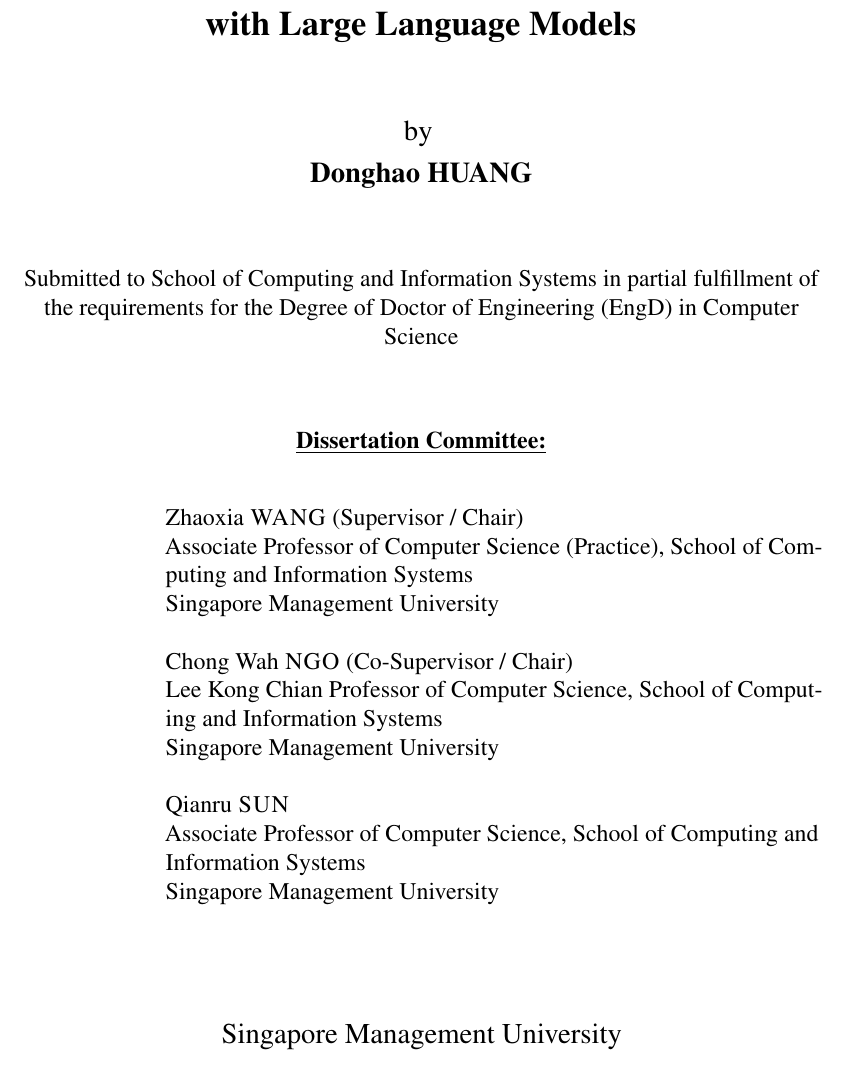
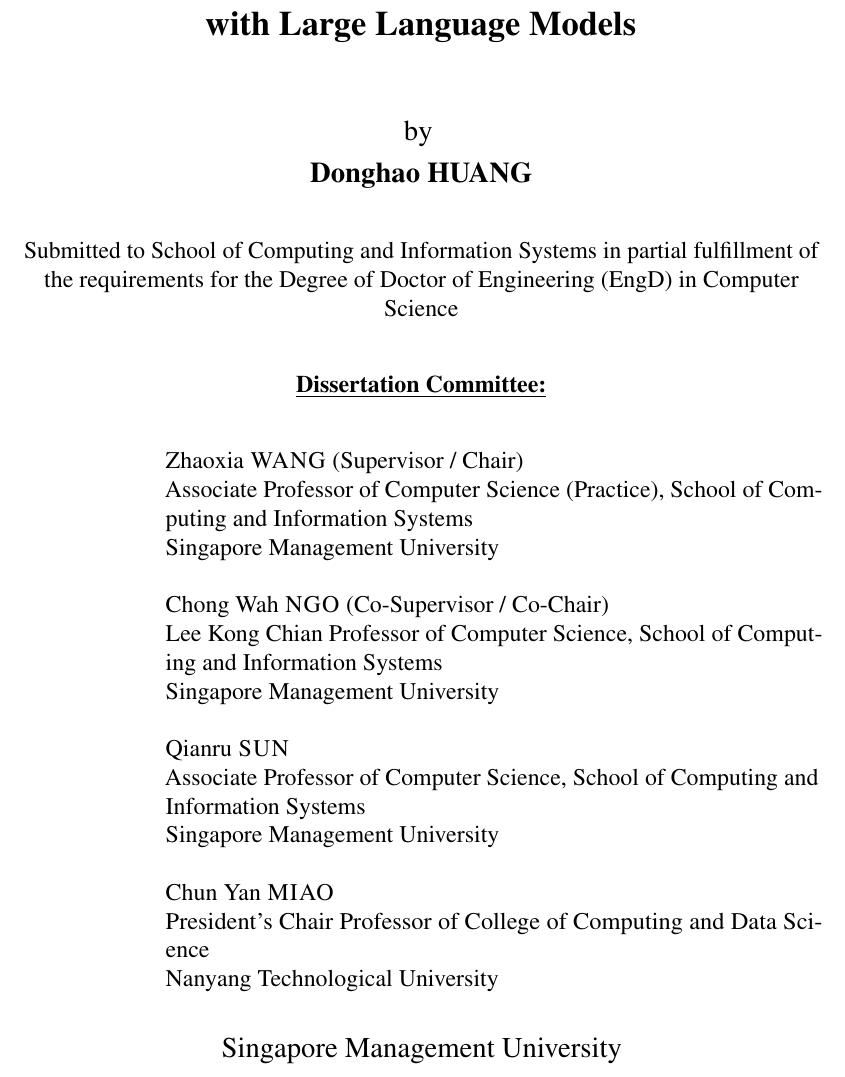
Before and after one commit to inflaton/publications, a LaTeX thesis (EngD_ Dissertation__Generative_AI_in_Enterprises__Optimizing_Applications_with_Large_Language_Models/main.tex): part of page 2 of 245, cut so that both start at the same text. Compiled offline with pdfLaTeX.

Commit message:
final dissertation submitted to SMU Library

```diff
--- a/EngD_ Dissertation__Generative_AI_in_Enterprises__Optimizing_Applications_with_Large_Language_Models/main.tex
+++ b/EngD_ Dissertation__Generative_AI_in_Enterprises__Optimizing_Applications_with_Large_Language_Models/main.tex
@@ -127,10 +127,10 @@
 {\large by}
 \vspace{-3pt}
 
-{\large\bf \authorname}\\[1cm]
+{\large\bf \authorname}\\[.5cm]
 
 \begin{singlespace}
-Submitted to School of Computing and Information Systems in partial fulfillment of the requirements for the Degree of Doctor of Engineering (EngD) in Computer Science\\[1.5cm]
+Submitted to School of Computing and Information Systems in partial fulfillment of the requirements for the Degree of Doctor of Engineering (EngD) in Computer Science\\[1cm]
 \end{singlespace}
 
 \vspace*{-0.5cm}
@@ -144,13 +144,17 @@
         Associate Professor of Computer Science (Practice), School of Computing and Information Systems\\
         Singapore Management University
         \\[0.5cm]
-        Chong Wah \textsc{NGO} (Co-Supervisor / Chair)\\
+        Chong Wah \textsc{NGO} (Co-Supervisor / Co-Chair)\\
         Lee Kong Chian Professor of Computer Science, School of Computing and Information Systems\\
         Singapore Management University
         \\[0.5cm]
         Qianru \textsc{SUN} \\
         Associate Professor of Computer Science, School of Computing and Information Systems\\
         Singapore Management University
+        \\[0.5cm]
+        Chun Yan \textsc{MIAO} \\
+        President’s Chair Professor of College of Computing and Data Science\\
+        Nanyang Technological University
     \end{singlespace}
 \end{addmargin}
 
```
Also changed, not shown: EngD_ Dissertation__Generative_AI_in_Enterprises__Optimizing_Applications_with_Large_Language_Models/pdfs/GPEN_AY2023_EngD_HUANG Donghao.pdf (added).
